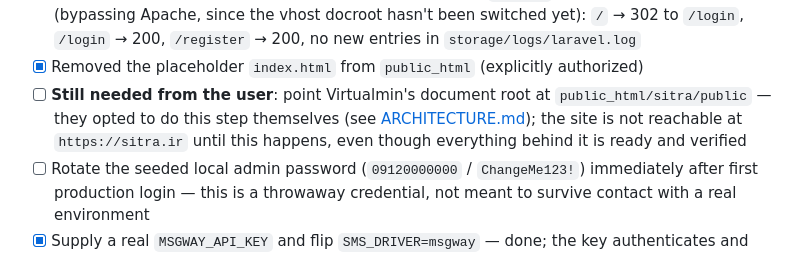
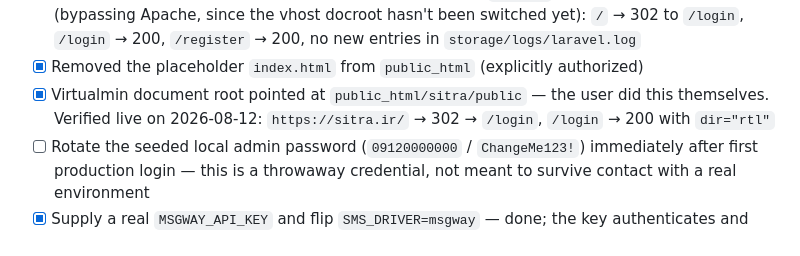
Before and after one commit to fatehiman/sitra-tenders, a Markdown page: PLAN.md, the part around the change. GitHub-like rendering.

```diff
--- a/PLAN.md
+++ b/PLAN.md
@@ -122,11 +122,9 @@ updated as work lands — it's the source of truth for "what's left."
       `/register` → 200, no new entries in `storage/logs/laravel.log`
 - [x] Removed the placeholder `index.html` from `public_html` (explicitly
       authorized)
-- [ ] **Still needed from the user**: point Virtualmin's document root at
-      `public_html/sitra/public` — they opted to do this step themselves
-      (see [ARCHITECTURE.md](ARCHITECTURE.md#deployment-topology)); the
-      site is not reachable at `https://sitra.ir` until this happens, even
-      though everything behind it is ready and verified
+- [x] Virtualmin document root pointed at `public_html/sitra/public` — the
+      user did this themselves. Verified live on 2026-08-12: `https://sitra.ir/`
+      → 302 → `/login`, `/login` → 200 with `dir="rtl"`
 - [ ] Rotate the seeded local admin password (`09120000000` /
       `ChangeMe123!`) immediately after first production login — this is
       a throwaway credential, not meant to survive contact with a real
```
Also changed, not shown: ARCHITECTURE.md (+7 -0 lines).
